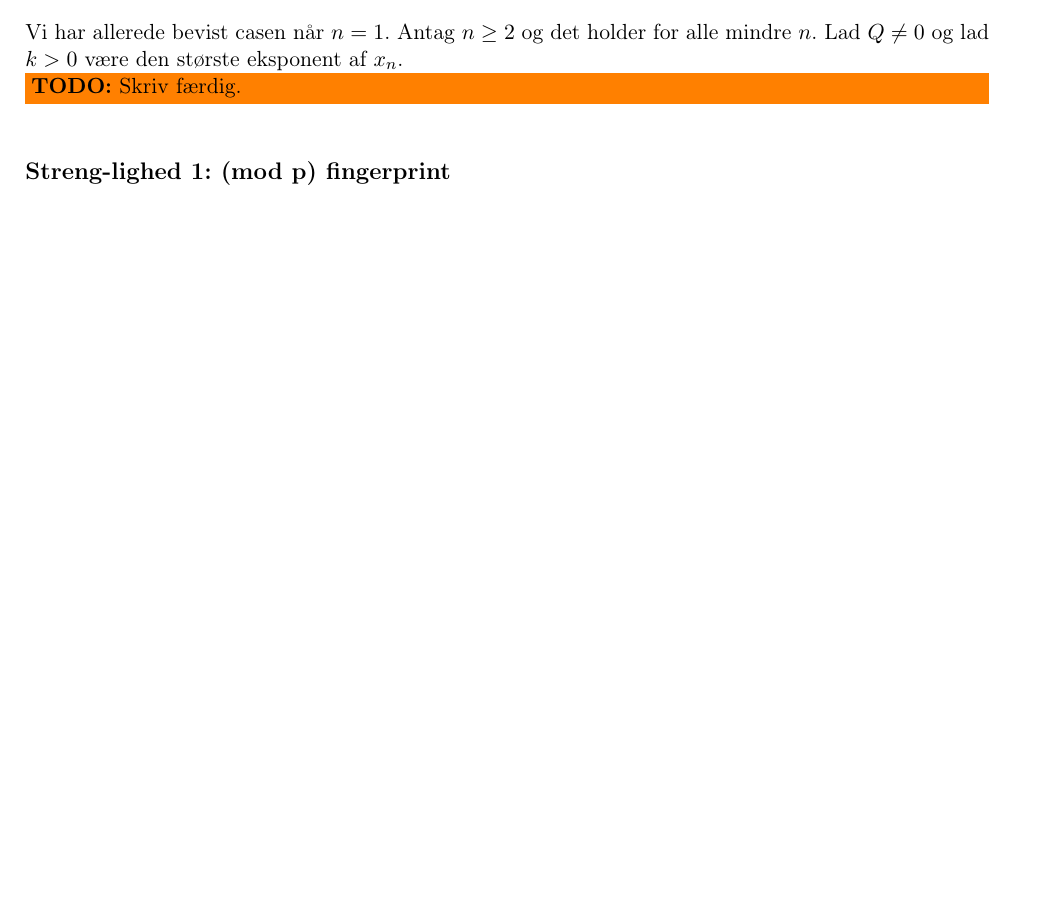
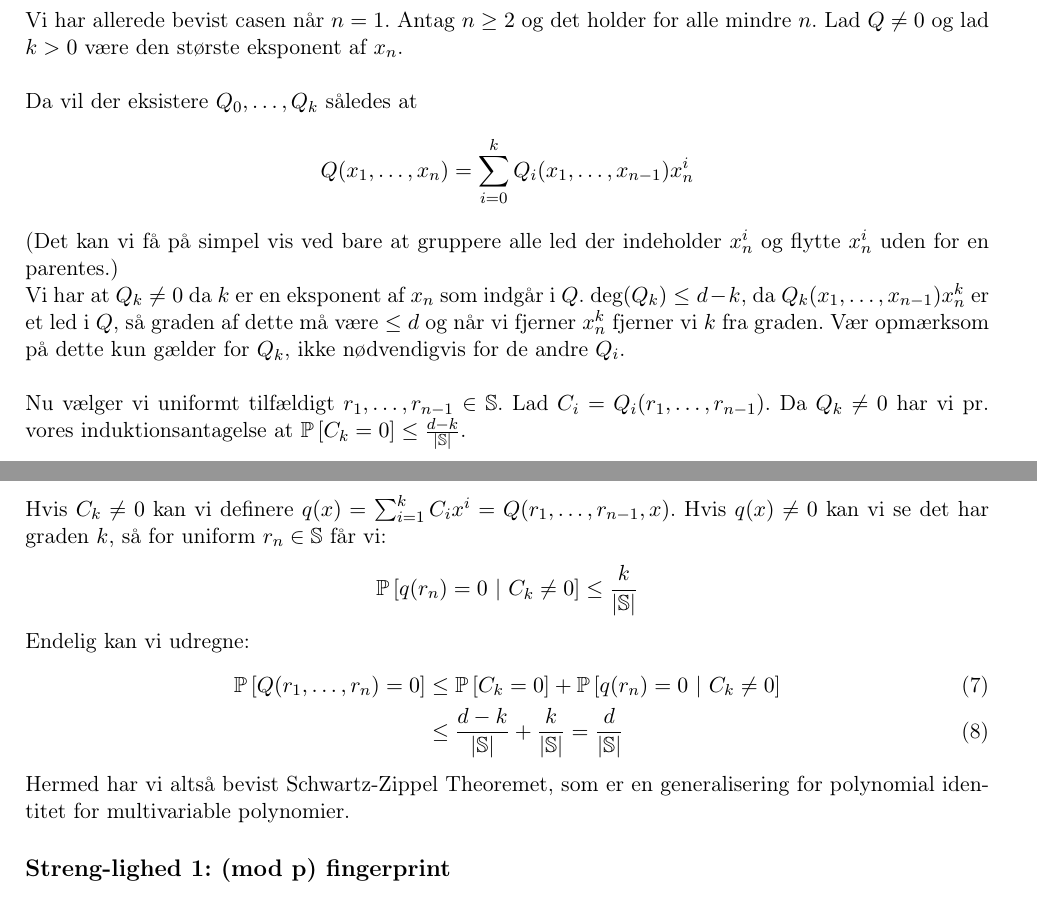
Before and after one commit to shmulvad/RAD-notes, a LaTeX problem sheet (exam/8AlgebraicTechniques/algTech.tex, which reads exam/preamble.tex): part of page 3 of 5 before the commit and two parts of pages 3 and 4 of 5 after it, the two joined at a grey line, cut so that both start at the same text, the shorter picture padded with empty space. Compiled offline with pdfLaTeX.

Commit message:
Last stuff for AlgTech

```diff
--- a/exam/8AlgebraicTechniques/algTech.tex
+++ b/exam/8AlgebraicTechniques/algTech.tex
@@ -104,10 +104,32 @@ $$
 
 
 \subsubsection{Induktionsbevis}
-Vi har allerede bevist casen når $n = 1$. Antag $n \geq 2$ og det holder for alle mindre $n$. Lad $Q \neq 0$ og lad $k > 0$ være den største eksponent af $x_n$.
+Vi har allerede bevist casen når $n = 1$. Antag $n \geq 2$ og det holder for alle mindre $n$. Lad $Q \neq 0$ og lad $k > 0$ være den største eksponent af $x_n$.\\
 
-\TODO{Skriv færdig.}
+Da vil der eksistere $Q_0, \dots, Q_k$ således at
+$$
+  Q(x_1, \dots, x_n) = \sum_{i=0}^k Q_i (x_1, \dots, x_{n-1}) x_n^i
+$$
+(Det kan vi få på simpel vis ved bare at gruppere alle led der indeholder $x_n^i$ og flytte $x_n^i$ uden for en parentes.)
 
+Vi har at $Q_k \neq 0$ da $k$ er en eksponent af $x_n$ som indgår i $Q$. $\text{deg}(Q_k) \leq d - k$, da $Q_k (x_1, \dots, x_{n-1})x_n^k$ er et led i $Q$, så graden af dette må være $\leq d$ og når vi fjerner $x_n^k$ fjerner vi $k$ fra graden. Vær opmærksom på dette kun gælder for $Q_k$, ikke nødvendigvis for de andre $Q_i$.\\
+
+
+Nu vælger vi uniformt tilfældigt $r_1, \dots, r_{n-1} \in \mathbb S$. Lad $C_i = Q_i(r_1, \dots, r_{n-1})$. Da $Q_k \neq 0$ har vi pr. vores induktionsantagelse at $\P{C_k = 0} \leq \frac{d - k}{|\mathbb S|}$.\\
+
+Hvis $C_k \neq 0$ kan vi definere $q(x) = \sum_{i=1}^k C_i x^i = Q(r_1, \dots, r_{n-1}, x)$. Hvis $q(x) \neq 0$ kan vi se det har graden $k$, så for uniform $r_n \in \mathbb S$ får vi:
+$$
+\P{q(r_n) = 0 \ | C_k \neq 0} \leq \frac{k}{|\mathbb S|}
+$$
+
+Endelig kan vi udregne:
+\begin{align}
+  \P{Q(r_1, \dots, r_n) = 0}
+  &\leq \P{C_k = 0} + \P{q(r_n) = 0 | C_k \neq 0}\\
+  &\leq \frac{d - k}{|\mathbb S|} + \frac{k}{|\mathbb S|} = \frac{d}{|\mathbb S|}
+\end{align}
+
+Hermed har vi altså bevist Schwartz-Zippel Theoremet, som er en generalisering for polynomial identitet for multivariable polynomier.
 
 
 \subsection{Streng-lighed 1: (mod p) fingerprint}
--- a/exam/preamble.tex
+++ b/exam/preamble.tex
@@ -97,10 +97,13 @@
 \newcommand{\ceil}[1]{\left\lceil #1 \right\rceil}
 \newcommand{\floor}[1]{\left\lfloor #1 \right\rfloor}
 
-% Probability and expected value with dynamic []
+% O, probability, expected value and variance with dynamic () / []
+\renewcommand{\O}[1]{\mathcal{O} \p{ #1 } }
 \renewcommand{\P}[1]{\mathbb{P} \square{ #1 } }
 \newcommand{\E}[1]{\mathbb{E} \square{ #1 } }
 \newcommand{\Var}[1]{\text{Var} \square{ #1 } }
+
+% Sum with multiple lines possible and not taking up full width of lines below
 \newcommand{\summ}[1]{\sum_{\mathclap{\substack{ #1 }}}}
 
 % A fraction, but with dynamic () around
```
Also changed, not shown: exam/8AlgebraicTechniques/algTech.tex (3 more changed lines).
